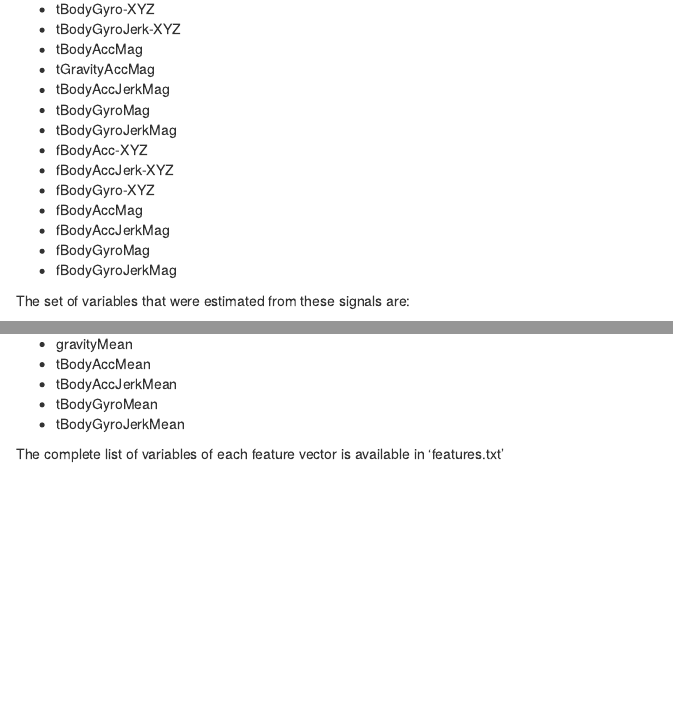
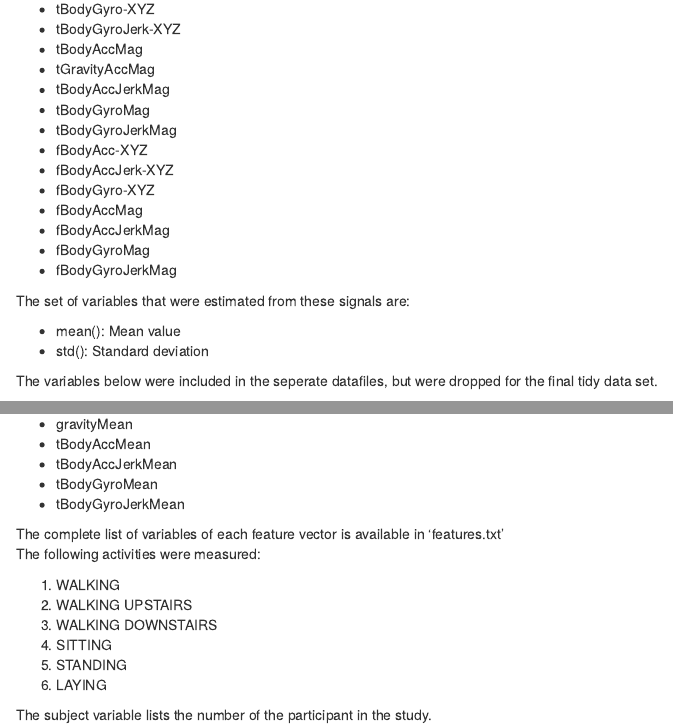
Before and after one commit to antonymaina12/CleaningData_Assignment-2, an R Markdown document (codebook.RMD): the page in a window 1100 px wide, from 500 px down, and a second part further down, joined at a grey line. Rendered offline with R 4.5, knitr and Pandoc, with nearby package versions.

Commit message:
Finishing up codebook

```diff
--- a/codebook.RMD
+++ b/codebook.RMD
@@ -38,6 +38,9 @@ The set of variables that were estimated from these signals are:
 
 * mean(): Mean value
 * std(): Standard deviation
+
+The variables below were included in the seperate datafiles, but were dropped for the final tidy data set.
+
 * mad(): Median absolute deviation
 * max(): Largest value in array
 * min(): Smallest value in array
@@ -63,3 +66,13 @@ Additional vectors obtained by averaging the signals in a signal window sample.
 * tBodyGyroJerkMean
 
 The complete list of variables of each feature vector is available in 'features.txt'
+The following activities were measured:
+
+1. WALKING
+2. WALKING UPSTAIRS
+3. WALKING DOWNSTAIRS
+4. SITTING
+5. STANDING
+6. LAYING
+
+The subject variable lists the number of the participant in the study.
```
Also changed, not shown: run_analysis.R (+2 -1 lines).
